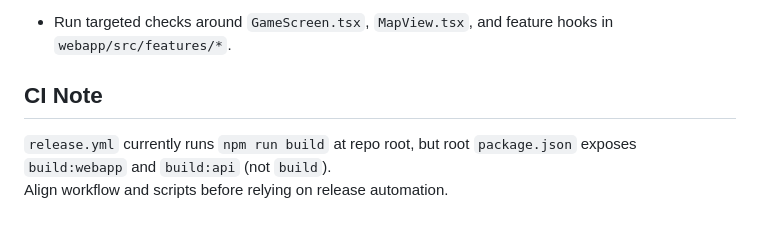
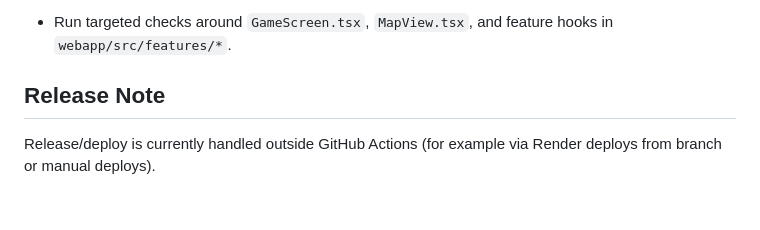
Before and after one commit to barverisklab-netizen/Shelterhunt, a Markdown page: README.md, the part around the change. GitHub-like rendering.

```diff
--- a/README.md
+++ b/README.md
@@ -472,7 +472,6 @@ Checklist:
 Action:
 - Run targeted checks around `GameScreen.tsx`, `MapView.tsx`, and feature hooks in `webapp/src/features/*`.
 
-## CI Note
+## Release Note
 
-`release.yml` currently runs `npm run build` at repo root, but root `package.json` exposes `build:webapp` and `build:api` (not `build`).
-Align workflow and scripts before relying on release automation.
+Release/deploy is currently handled outside GitHub Actions (for example via Render deploys from branch or manual deploys).
```
